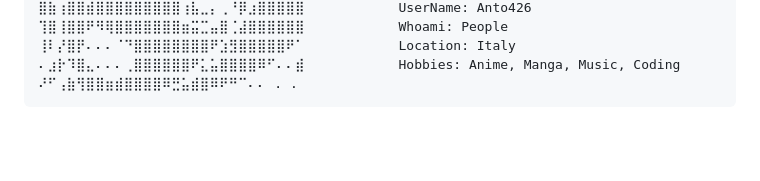
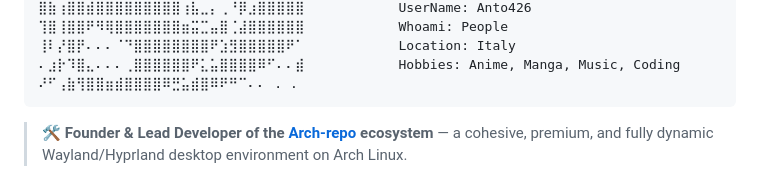
Before and after one commit to Anto426/Anto426, a Markdown page: README.md, the part around the change. GitHub-like rendering; blank space fills up the shorter version.

Commit message:
docs: add founder mention and link to the Arch-repo organization

````diff
--- a/README.md
+++ b/README.md
@@ -31,6 +31,8 @@ root@anto426: ~/my_readme (main⚡)$ neofetch
 ⠄⣰⡗⠹⣿⣄⠄⠄⠄⢀⣿⣿⣿⣿⣿⣿⠟⣅⣥⣿⣿⣿⣿⠿⠋⠄⠄⣾            Hobbies: Anime, Manga, Music, Coding
 ⠜⠋⢠⣷⢻⣿⣿⣶⣾⣿⣿⣿⣿⠿⣛⣥⣾⣿⠿⠟⠛⠉⠄⠄ . .
 ```
+
+> 🛠️ **Founder & Lead Developer of the [Arch-repo](https://github.com/Arch-repo) ecosystem** — a cohesive, premium, and fully dynamic Wayland/Hyprland desktop environment on Arch Linux.
 
 <p align="center">
   <img src="./asset/divider.gif" width="440" height="40" />
````
